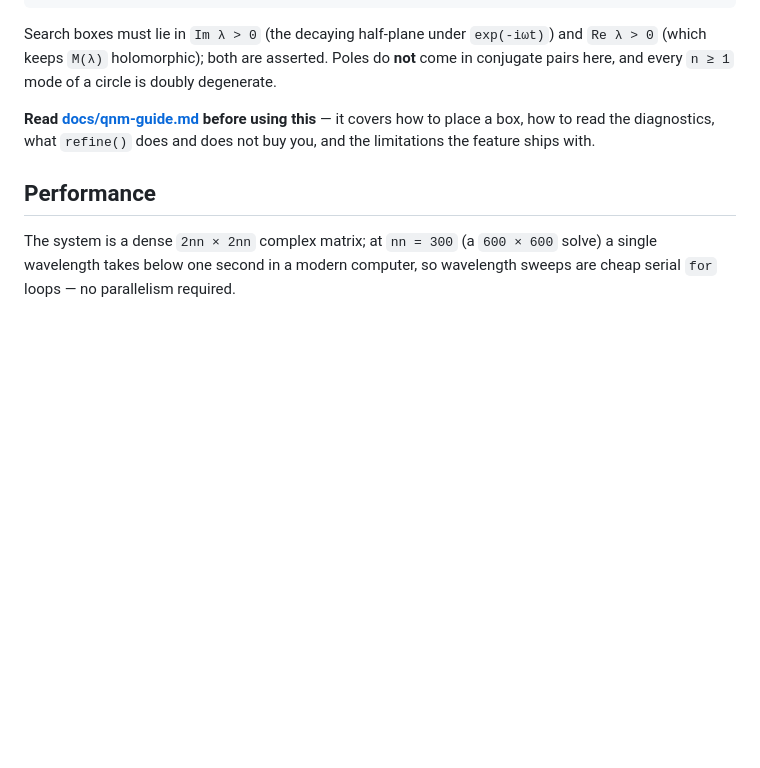
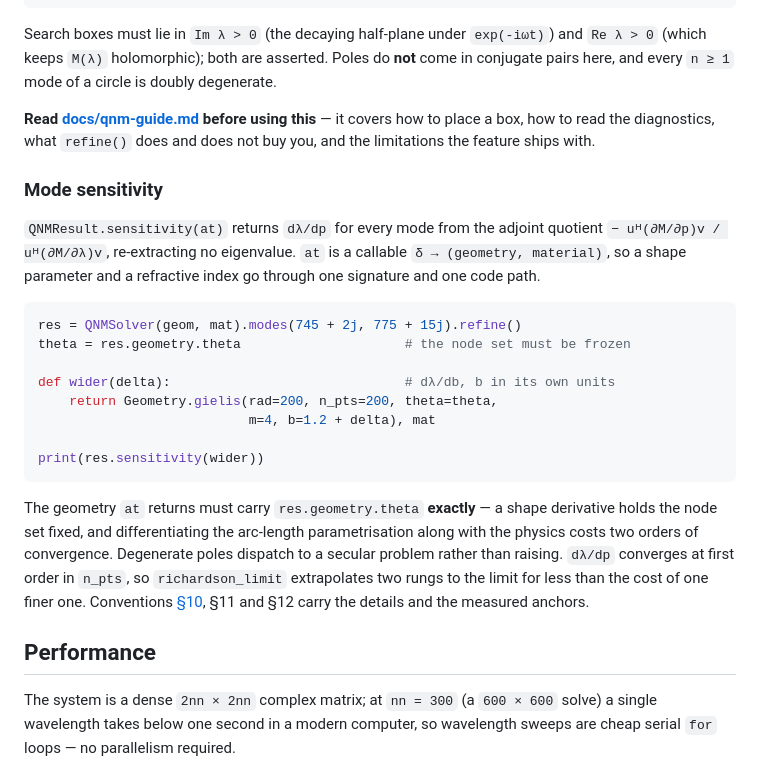
Before and after one commit to claudio-sc/pysie2d, a Markdown page: README.md, the part around the change. Drawn GitHub-style; blank space fills up the shorter version.

Commit message:
docs: README section for the v0.5 sensitivity API

````diff
--- a/README.md
+++ b/README.md
@@ -178,6 +178,33 @@ before using this** — it covers how to place a box, how to read the diagnostic
 what `refine()` does and does not buy you, and the limitations the feature ships
 with.
 
+### Mode sensitivity
+
+`QNMResult.sensitivity(at)` returns `dλ/dp` for every mode from the adjoint
+quotient `− uᴴ(∂M/∂p)v / uᴴ(∂M/∂λ)v`, re-extracting no eigenvalue. `at` is a
+callable `δ → (geometry, material)`, so a shape parameter and a refractive index
+go through one signature and one code path.
+
+```python
+res = QNMSolver(geom, mat).modes(745 + 2j, 775 + 15j).refine()
+theta = res.geometry.theta                     # the node set must be frozen
+
+def wider(delta):                              # dλ/db, b in its own units
+    return Geometry.gielis(rad=200, n_pts=200, theta=theta,
+                           m=4, b=1.2 + delta), mat
+
+print(res.sensitivity(wider))
+```
+
+The geometry `at` returns must carry `res.geometry.theta` **exactly** — a shape
+derivative holds the node set fixed, and differentiating the arc-length
+parametrisation along with the physics costs two orders of convergence. Degenerate
+poles dispatch to a secular problem rather than raising. `dλ/dp` converges at
+first order in `n_pts`, so `richardson_limit` extrapolates two rungs to the limit
+for less than the cost of one finer one. Conventions
+[§10](https://github.com/claudio-sc/pysie2d/blob/main/docs/conventions.md),
+§11 and §12 carry the details and the measured anchors.
+
 ## Performance
 
 The system is a dense `2nn × 2nn` complex matrix; at `nn = 300` (a `600 × 600`
````
